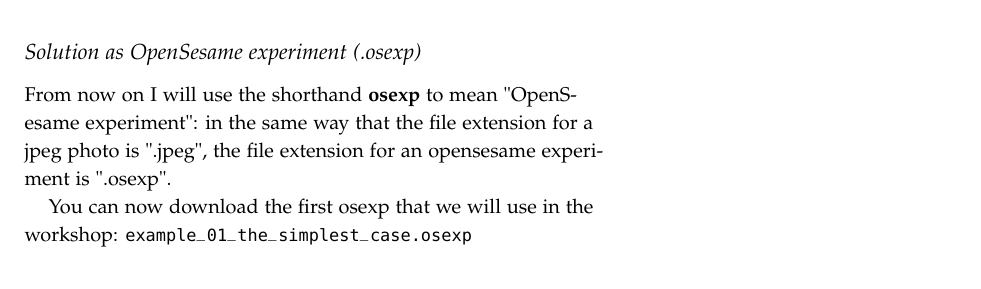
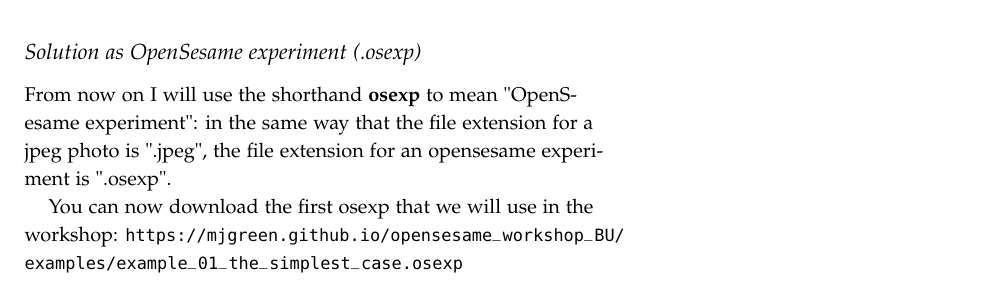
Before and after one commit to mjgreen/opensesame-workshop, a LaTeX document (handout/handout.tex): part of page 2 of 3, cut so that both start at the same text. Compiled offline with pdfLaTeX.

Commit message:
testing url

```diff
--- a/handout/handout.tex
+++ b/handout/handout.tex
@@ -72,7 +72,7 @@
 \subsection{Solution as OpenSesame experiment (.osexp)}
 From now on I will use the shorthand \textbf{osexp} to mean "OpenSesame experiment": in the same way that the file extension for a jpeg photo is ".jpeg", the file extension for an opensesame experiment is ".osexp".
 
-You can now download the first osexp that we will use in the workshop: \url{example_01_the_simplest_case.osexp}
+You can now download the first osexp that we will use in the workshop: \url{https://mjgreen.github.io/opensesame_workshop_BU/examples/example_01_the_simplest_case.osexp}
 
 \clearpage
 \section{Appendix}
```
Also changed, not shown: handout/handout.pdf.
